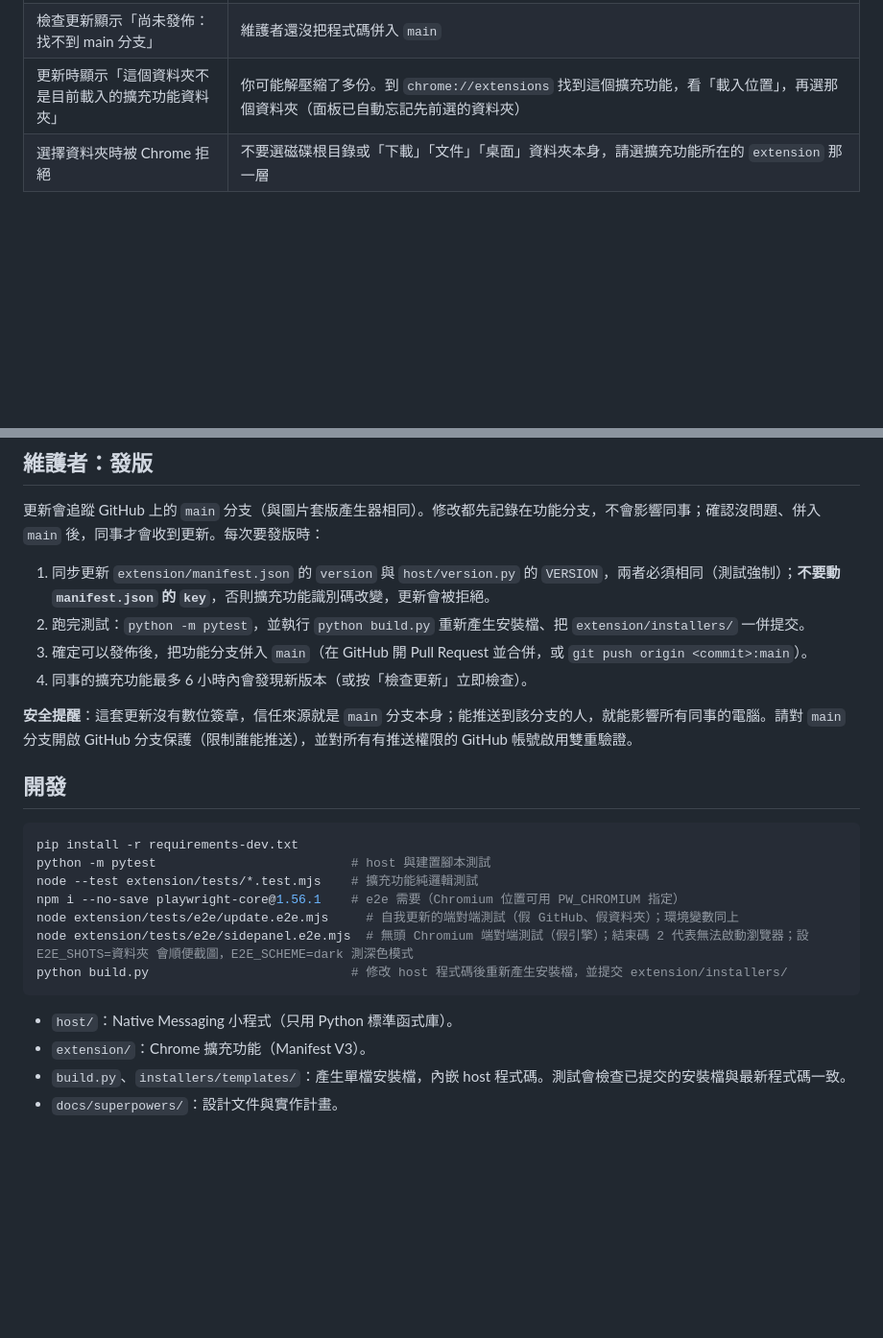
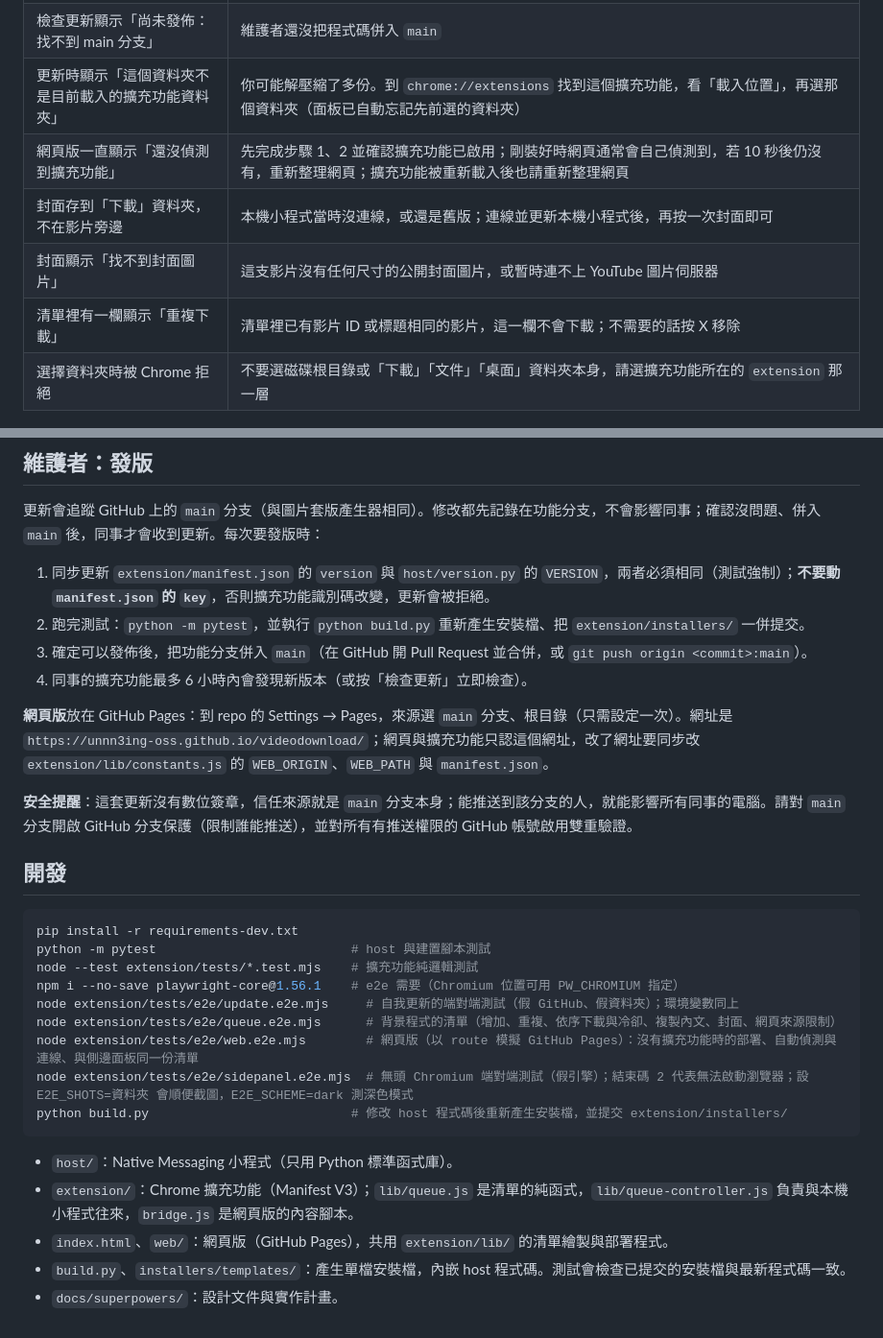
Before and after one commit to unnn3ing-oss/videodownload, a Markdown page: README.md, 2 parts joined by grey strips. Shown at 96% size. Rendered like a GitHub page; blank space fills up the shorter version.

Commit message:
docs: README and spec sync for the batch queue and web version
Co-Authored-By: Claude <noreply@anthropic.com>
Claude-Session: https://claude.ai/code/session_01G1BfyDQfWQWNDybUp41ZB9

````diff
--- a/README.md
+++ b/README.md
@@ -82,6 +91,10 @@ Chrome 擴充功能加本機小程式，用來把**公司 YouTube 頻道的公
 | 檢查更新顯示「GitHub 拒絕了查詢（HTTP 403）」 | 公司網路的代理或防火牆擋下了 api.github.com，請 IT 放行 `api.github.com` 與 `raw.githubusercontent.com` |
 | 檢查更新顯示「尚未發佈：找不到 main 分支」 | 維護者還沒把程式碼併入 `main` |
 | 更新時顯示「這個資料夾不是目前載入的擴充功能資料夾」 | 你可能解壓縮了多份。到 `chrome://extensions` 找到這個擴充功能，看「載入位置」，再選那個資料夾（面板已自動忘記先前選的資料夾） |
+| 網頁版一直顯示「還沒偵測到擴充功能」 | 先完成步驟 1、2 並確認擴充功能已啟用；剛裝好時網頁通常會自己偵測到，若 10 秒後仍沒有，重新整理網頁；擴充功能被重新載入後也請重新整理網頁 |
+| 封面存到「下載」資料夾，不在影片旁邊 | 本機小程式當時沒連線，或還是舊版；連線並更新本機小程式後，再按一次封面即可 |
+| 封面顯示「找不到封面圖片」 | 這支影片沒有任何尺寸的公開封面圖片，或暫時連不上 YouTube 圖片伺服器 |
+| 清單裡有一欄顯示「重複下載」 | 清單裡已有影片 ID 或標題相同的影片，這一欄不會下載；不需要的話按 X 移除 |
 | 選擇資料夾時被 Chrome 拒絕 | 不要選磁碟根目錄或「下載」「文件」「桌面」資料夾本身，請選擴充功能所在的 `extension` 那一層 |
 
 ## 維護者：發版
@@ -93,6 +106,8 @@ Chrome 擴充功能加本機小程式，用來把**公司 YouTube 頻道的公
 3. 確定可以發佈後，把功能分支併入 `main`（在 GitHub 開 Pull Request 並合併，或 `git push origin <commit>:main`）。
 4. 同事的擴充功能最多 6 小時內會發現新版本（或按「檢查更新」立即檢查）。
 
+**網頁版**放在 GitHub Pages：到 repo 的 Settings → Pages，來源選 `main` 分支、根目錄（只需設定一次）。網址是 `https://unnn3ing-oss.github.io/videodownload/`；網頁與擴充功能只認這個網址，改了網址要同步改 `extension/lib/constants.js` 的 `WEB_ORIGIN`、`WEB_PATH` 與 `manifest.json`。
+
 **安全提醒**：這套更新沒有數位簽章，信任來源就是 `main` 分支本身；能推送到該分支的人，就能影響所有同事的電腦。請對 `main` 分支開啟 GitHub 分支保護（限制誰能推送），並對所有有推送權限的 GitHub 帳號啟用雙重驗證。
 
 ## 開發
@@ -103,11 +118,14 @@ python -m pytest                          # host 與建置腳本測試
 node --test extension/tests/*.test.mjs    # 擴充功能純邏輯測試
 npm i --no-save playwright-core@1.56.1    # e2e 需要（Chromium 位置可用 PW_CHROMIUM 指定）
 node extension/tests/e2e/update.e2e.mjs     # 自我更新的端對端測試（假 GitHub、假資料夾）；環境變數同上
+node extension/tests/e2e/queue.e2e.mjs      # 背景程式的清單（增加、重複、依序下載與冷卻、複製內文、封面、網頁來源限制）
+node extension/tests/e2e/web.e2e.mjs        # 網頁版（以 route 模擬 GitHub Pages）：沒有擴充功能時的部署、自動偵測與連線、與側邊面板同一份清單
 node extension/tests/e2e/sidepanel.e2e.mjs  # 無頭 Chromium 端對端測試（假引擎）；結束碼 2 代表無法啟動瀏覽器；設 E2E_SHOTS=資料夾 會順便截圖，E2E_SCHEME=dark 測深色模式
 python build.py                           # 修改 host 程式碼後重新產生安裝檔，並提交 extension/installers/
 ```
 
 - `host/`：Native Messaging 小程式（只用 Python 標準函式庫）。
-- `extension/`：Chrome 擴充功能（Manifest V3）。
+- `extension/`：Chrome 擴充功能（Manifest V3）；`lib/queue.js` 是清單的純函式，`lib/queue-controller.js` 負責與本機小程式往來，`bridge.js` 是網頁版的內容腳本。
+- `index.html`、`web/`：網頁版（GitHub Pages），共用 `extension/lib/` 的清單繪製與部署程式。
 - `build.py`、`installers/templates/`：產生單檔安裝檔，內嵌 host 程式碼。測試會檢查已提交的安裝檔與最新程式碼一致。
 - `docs/superpowers/`：設計文件與實作計畫。
````
Also changed, not shown: other parts of README.md (+24 -15 lines), 1 other file.
